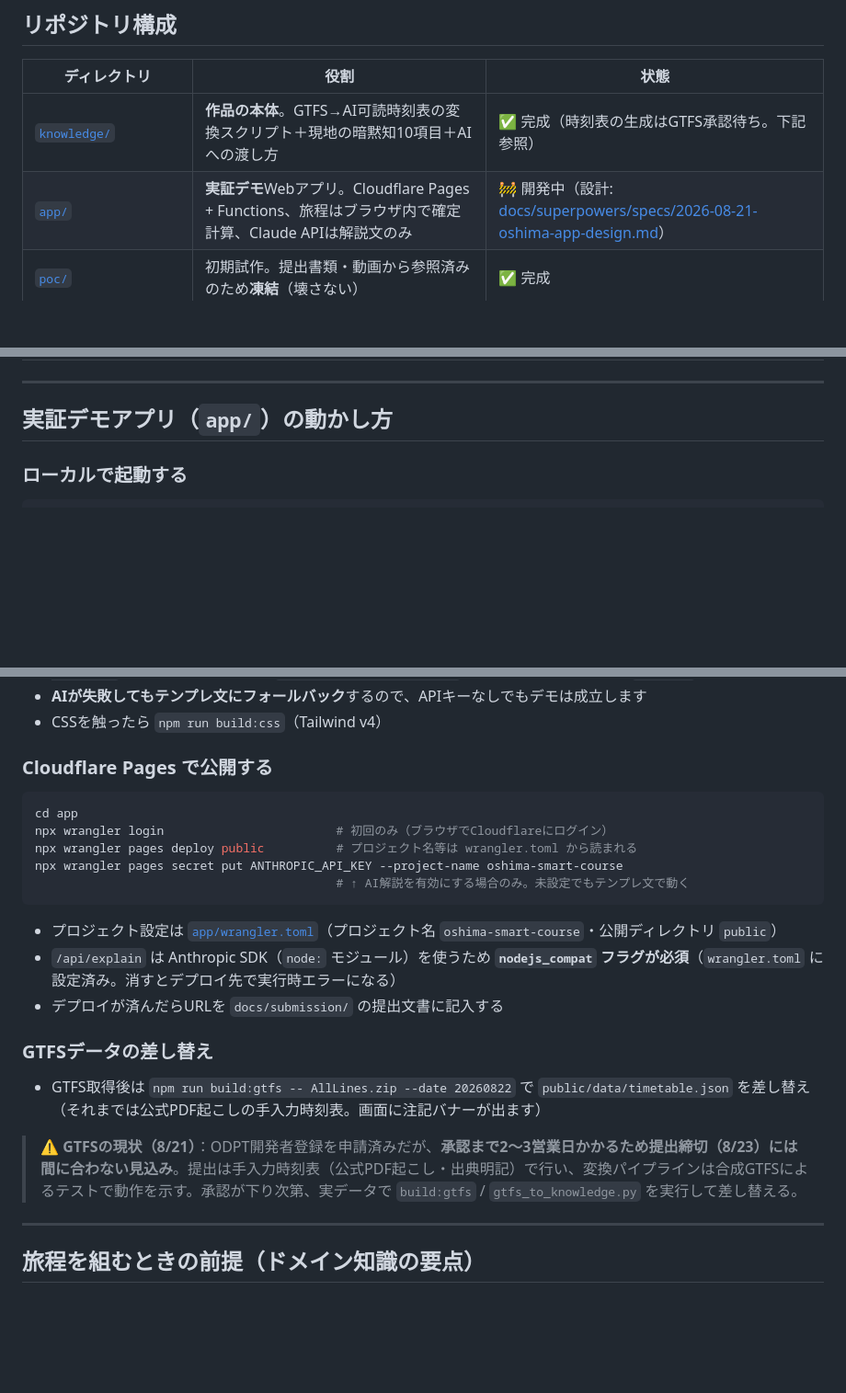
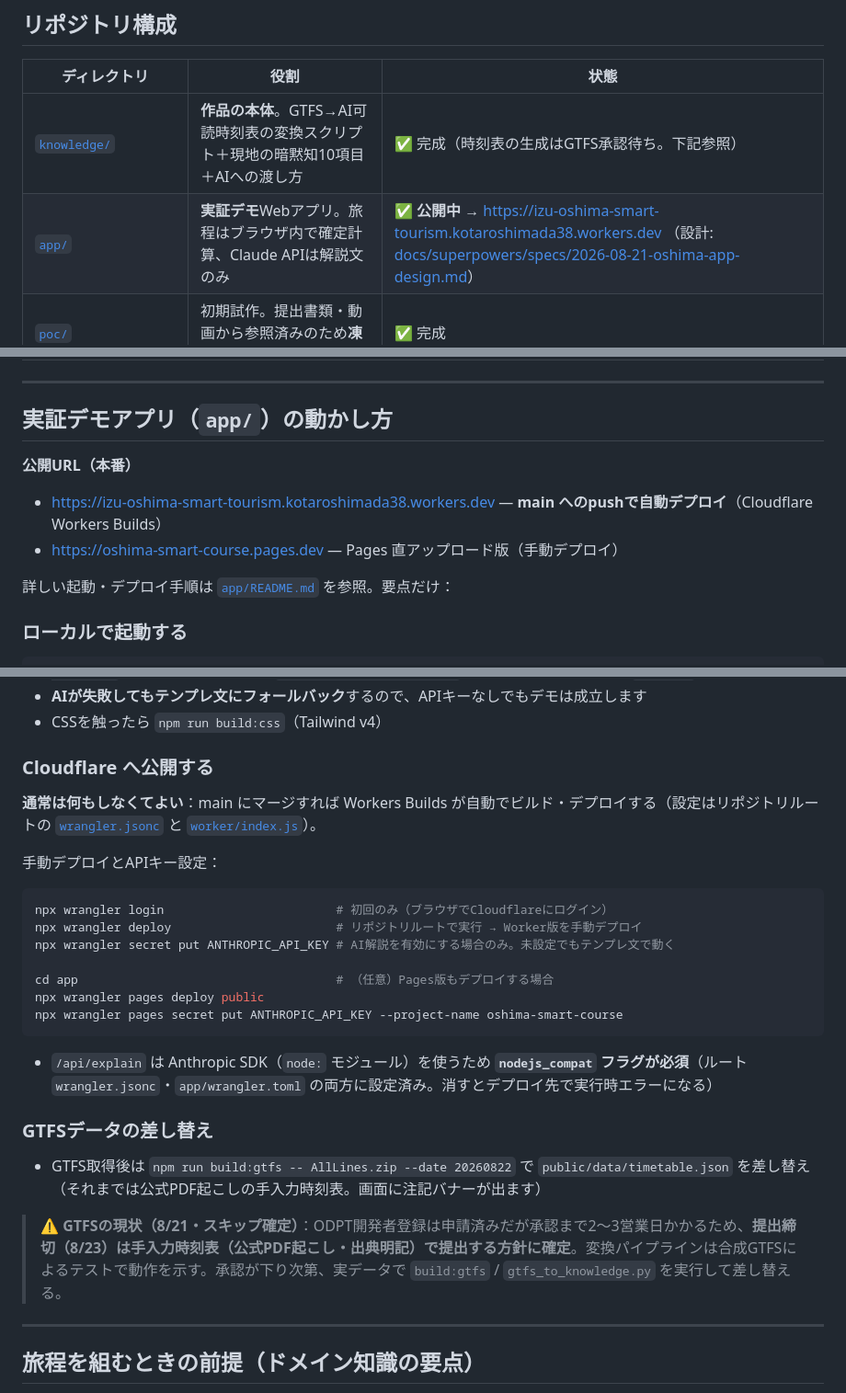
Before and after one commit to 0amber/izu-oshima-smart-tourism, a Markdown page: README.md, 3 parts joined by grey strips. Shown at 92% size. Drawn GitHub-style; blank space fills up the shorter version.

````diff
--- a/README.md
+++ b/README.md
@@ -21,7 +21,7 @@
 | ディレクトリ | 役割 | 状態 |
 |---|---|---|
 | [`knowledge/`](knowledge/README.md) | **作品の本体**。GTFS→AI可読時刻表の変換スクリプト＋現地の暗黙知10項目＋AIへの渡し方 | ✅ 完成（時刻表の生成はGTFS承認待ち。下記参照） |
-| [`app/`](app/) | **実証デモ**Webアプリ。Cloudflare Pages + Functions、旅程はブラウザ内で確定計算、Claude APIは解説文のみ | 🚧 開発中（設計: [docs/superpowers/specs/2026-08-21-oshima-app-design.md](docs/superpowers/specs/2026-08-21-oshima-app-design.md)） |
+| [`app/`](app/README.md) | **実証デモ**Webアプリ。旅程はブラウザ内で確定計算、Claude APIは解説文のみ | ✅ **公開中** → https://izu-oshima-smart-tourism.kotaroshimada38.workers.dev （設計: [docs/superpowers/specs/2026-08-21-oshima-app-design.md](docs/superpowers/specs/2026-08-21-oshima-app-design.md)） |
 | [`poc/`](poc/README.md) | 初期試作。提出書類・動画から参照済みのため**凍結**（壊さない） | ✅ 完成 |
 | [`docs/submission/`](docs/submission/) | 提出物一式：提出文書・Jotform回答・スライド・2分動画・画面キャプチャ | ✅ ほぼ完成（デモURL記入待ち） |
 | [`docs/itinerary/`](docs/itinerary/2026-08-22-23-plan.md) | 8/22–23 モデル旅程の詳細（帰りの船からの逆算つき） | ✅ |
@@ -32,6 +32,12 @@
 ---
 
 ## 実証デモアプリ（`app/`）の動かし方
+
+**公開URL（本番）**
+- https://izu-oshima-smart-tourism.kotaroshimada38.workers.dev — **main へのpushで自動デプロイ**（Cloudflare Workers Builds）
+- https://oshima-smart-course.pages.dev — Pages 直アップロード版（手動デプロイ）
+
+詳しい起動・デプロイ手順は [`app/README.md`](app/README.md) を参照。要点だけ：
 
 ### ローカルで起動する
 
@@ -48,25 +54,29 @@ npm run dev:node         # Node製の開発サーバ → http://localhost:8788/
 - **AIが失敗してもテンプレ文にフォールバック**するので、APIキーなしでもデモは成立します
 - CSSを触ったら `npm run build:css`（Tailwind v4）
 
-### Cloudflare Pages で公開する
+### Cloudflare へ公開する
+
+**通常は何もしなくてよい**：main にマージすれば Workers Builds が自動でビルド・デプロイする（設定はリポジトリルートの [`wrangler.jsonc`](wrangler.jsonc) と [`worker/index.js`](worker/index.js)）。
+
+手動デプロイとAPIキー設定：
 
 ```bash
-cd app
 npx wrangler login                        # 初回のみ（ブラウザでCloudflareにログイン）
-npx wrangler pages deploy public          # プロジェクト名等は wrangler.toml から読まれる
+npx wrangler deploy                       # リポジトリルートで実行 → Worker版を手動デプロイ
+npx wrangler secret put ANTHROPIC_API_KEY # AI解説を有効にする場合のみ。未設定でもテンプレ文で動く
+
+cd app                                    # （任意）Pages版もデプロイする場合
+npx wrangler pages deploy public
 npx wrangler pages secret put ANTHROPIC_API_KEY --project-name oshima-smart-course
-                                          # ↑ AI解説を有効にする場合のみ。未設定でもテンプレ文で動く
 ```
 
-- プロジェクト設定は [`app/wrangler.toml`](app/wrangler.toml)（プロジェクト名 `oshima-smart-course`・公開ディレクトリ `public`）
-- `/api/explain` は Anthropic SDK（`node:` モジュール）を使うため **`nodejs_compat` フラグが必須**（`wrangler.toml` に設定済み。消すとデプロイ先で実行時エラーになる）
-- デプロイが済んだらURLを `docs/submission/` の提出文書に記入する
+- `/api/explain` は Anthropic SDK（`node:` モジュール）を使うため **`nodejs_compat` フラグが必須**（ルート `wrangler.jsonc`・`app/wrangler.toml` の両方に設定済み。消すとデプロイ先で実行時エラーになる）
 
 ### GTFSデータの差し替え
 
 - GTFS取得後は `npm run build:gtfs -- AllLines.zip --date 20260822` で `public/data/timetable.json` を差し替え（それまでは公式PDF起こしの手入力時刻表。画面に注記バナーが出ます）
 
-> **⚠️ GTFSの現状（8/21）**：ODPT開発者登録を申請済みだが、**承認まで2〜3営業日かかるため提出締切（8/23）には間に合わない見込み**。提出は手入力時刻表（公式PDF起こし・出典明記）で行い、変換パイプラインは合成GTFSによるテストで動作を示す。承認が下り次第、実データで `build:gtfs` / `gtfs_to_knowledge.py` を実行して差し替える。
+> **⚠️ GTFSの現状（8/21・スキップ確定）**：ODPT開発者登録は申請済みだが承認まで2〜3営業日かかるため、**提出締切（8/23）は手入力時刻表（公式PDF起こし・出典明記）で提出する方針に確定**。変換パイプラインは合成GTFSによるテストで動作を示す。承認が下り次第、実データで `build:gtfs` / `gtfs_to_knowledge.py` を実行して差し替える。
 
 ---
 
````
Also changed, not shown: other parts of README.md (+1 -1 lines), app/README.md (added, +82 -0 lines).
